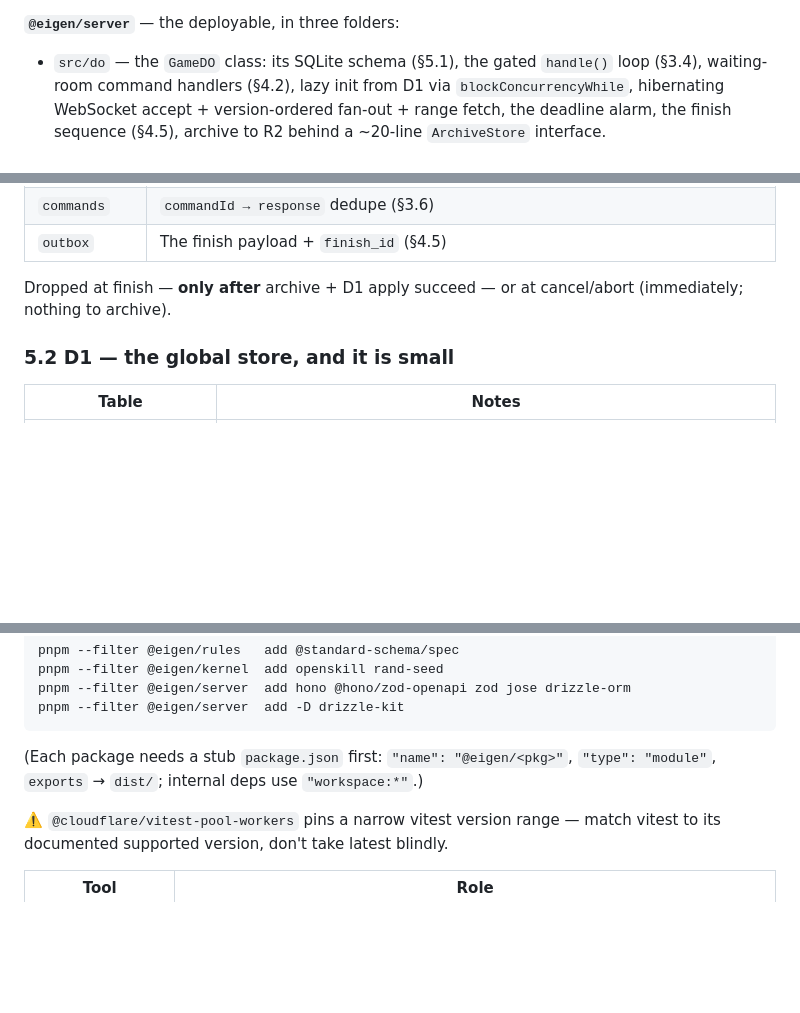
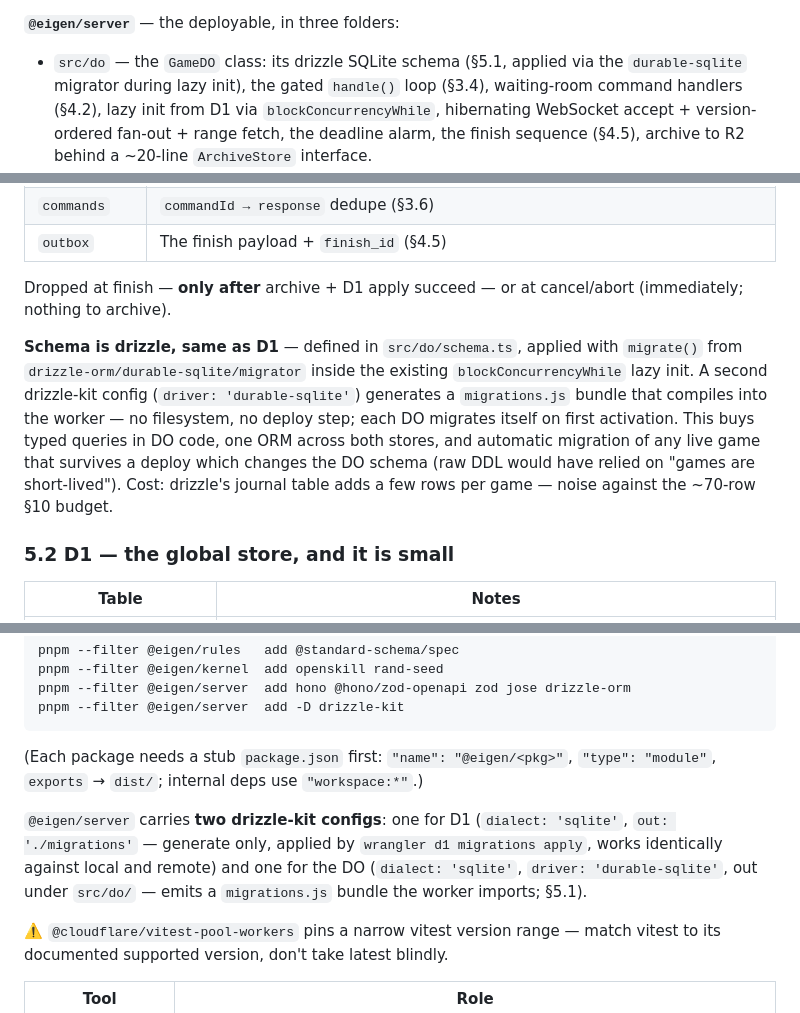
Before and after one commit to eigeninteractive/eigen-flutter, a Markdown page: docs/engine_stack.md, 3 parts joined by grey strips. Rendered like a GitHub page; blank space fills up the shorter version.

```diff
--- a/docs/engine_stack.md
+++ b/docs/engine_stack.md
@@ -94,7 +94,8 @@ today), `ratings.ts` (OpenSkill, multi-seat bot collapse, `RatingDelta[]`), `gua
 
 **`@eigen/server`** — the deployable, in three folders:
 
-- `src/do` — the `GameDO` class: its SQLite schema (§5.1), the gated `handle()` loop
+- `src/do` — the `GameDO` class: its drizzle SQLite schema (§5.1, applied via the
+  `durable-sqlite` migrator during lazy init), the gated `handle()` loop
   (§3.4), waiting-room command handlers (§4.2), lazy init from D1 via
   `blockConcurrencyWhile`, hibernating WebSocket accept + version-ordered fan-out + range
   fetch, the deadline alarm, the finish sequence (§4.5), archive to R2 behind a ~20-line
@@ -463,6 +464,16 @@ Cron Trigger running the same path in-band — no HTTP hop, no shared secret.
 Dropped at finish — **only after** archive + D1 apply succeed — or at cancel/abort
 (immediately; nothing to archive).
 
+**Schema is drizzle, same as D1** — defined in `src/do/schema.ts`, applied with
+`migrate()` from `drizzle-orm/durable-sqlite/migrator` inside the existing
+`blockConcurrencyWhile` lazy init. A second drizzle-kit config (`driver:
+'durable-sqlite'`) generates a `migrations.js` bundle that compiles into the worker —
+no filesystem, no deploy step; each DO migrates itself on first activation. This buys
+typed queries in DO code, one ORM across both stores, and automatic migration of any
+live game that survives a deploy which changes the DO schema (raw DDL would have relied
+on "games are short-lived"). Cost: drizzle's journal table adds a few rows per game —
+noise against the ~70-row §10 budget.
+
 ### 5.2 D1 — the global store, and it is small
 
 | Table | Notes |
@@ -714,6 +725,12 @@ pnpm --filter @eigen/server  add -D drizzle-kit
 (Each package needs a stub `package.json` first: `"name": "@eigen/<pkg>"`,
 `"type": "module"`, `exports` → `dist/`; internal deps use `"workspace:*"`.)
 
+`@eigen/server` carries **two drizzle-kit configs**: one for D1 (`dialect: 'sqlite'`,
+`out: './migrations'` — generate only, applied by `wrangler d1 migrations apply`, works
+identically against local and remote) and one for the DO (`dialect: 'sqlite'`,
+`driver: 'durable-sqlite'`, out under `src/do/` — emits a `migrations.js` bundle the
+worker imports; §5.1).
+
 ⚠️ `@cloudflare/vitest-pool-workers` pins a narrow vitest version range — match vitest to
 its documented supported version, don't take latest blindly.
 
```
